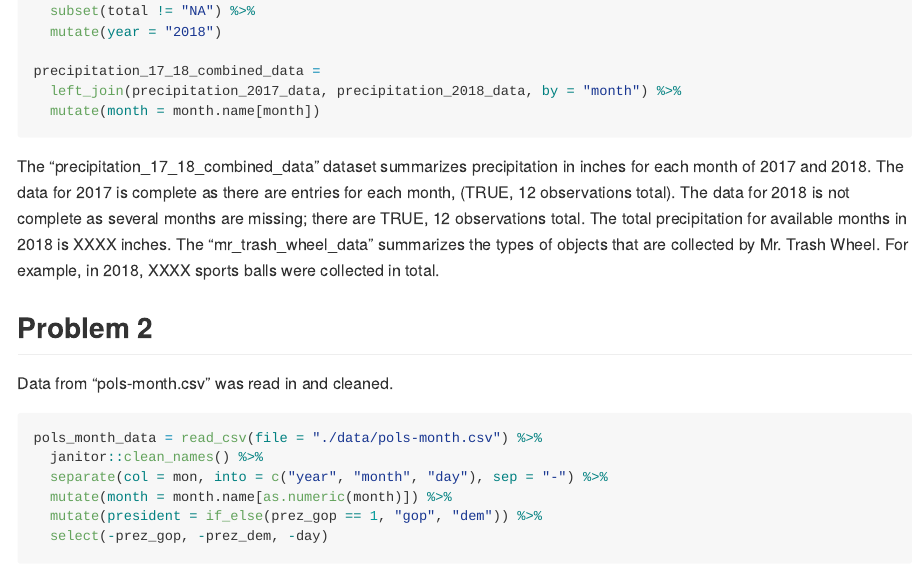
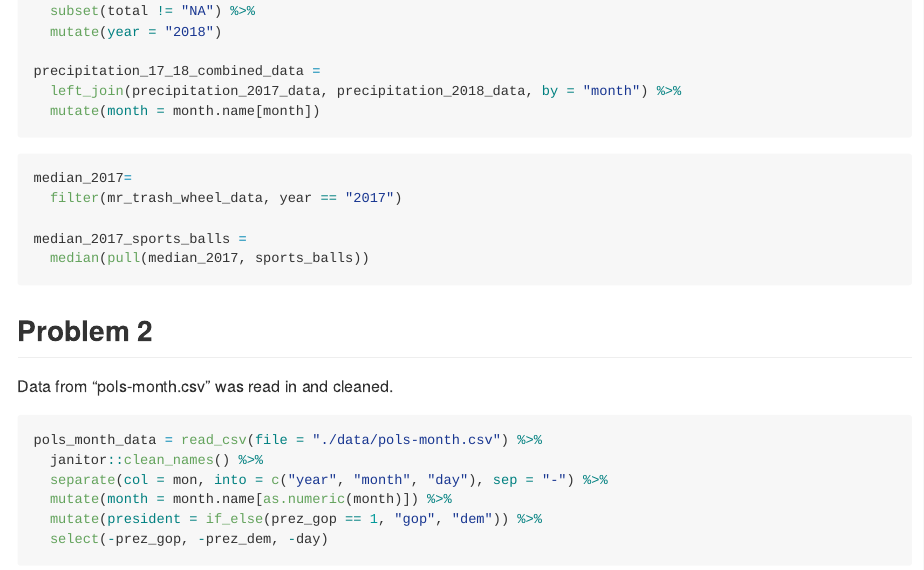
Before and after one commit to jc4166/p8105_hw2_jc4166, an R Markdown document (p8105_hw2_jc4166.Rmd): the page in a window 1100 px wide, from 780 px down. The pictures show the output file p8105_hw2_jc4166.md that the author committed with the source, drawn offline in the style of GitHub; long lines of code are wrapped.

Commit message:
Still tinkering with inline R code

````diff
--- a/p8105_hw2_jc4166.Rmd
+++ b/p8105_hw2_jc4166.Rmd
@@ -41,7 +41,13 @@ precipitation_17_18_combined_data =
   mutate(month = month.name[month])
 ```
 
-The "precipitation_17_18_combined_data" dataset summarizes precipitation in inches for each month of 2017 and 2018. The data for 2017 is complete as there are entries for each month, (`r count(precipitation_2017_data, total != "NA")` observations total). The data for 2018 is not complete as several months are missing; there are `r count(precipitation_2018_data, total != "NA")` observations total. The total precipitation for available months in 2018 is XXXX inches. The "mr_trash_wheel_data" summarizes the types of objects that are collected by Mr. Trash Wheel. For example, in 2018, XXXX sports balls were collected in total.
+```{r eval = FALSE}
+median_2017=
+  filter(mr_trash_wheel_data, year == "2017")
+
+median_2017_sports_balls =
+  median(pull(median_2017, sports_balls))
+```
 
 ## Problem 2
 Data from "pols-month.csv" was read in and cleaned.
````
Also changed, not shown: data/~$Trash-Wheel-Collection-Totals-8-6-19.xlsx (deleted), p8105_hw2_jc4166.md, 1 other file.
